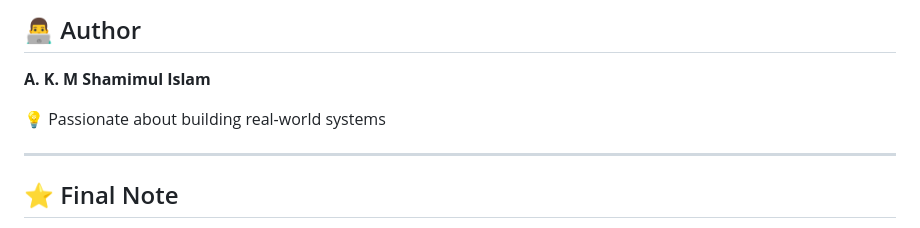
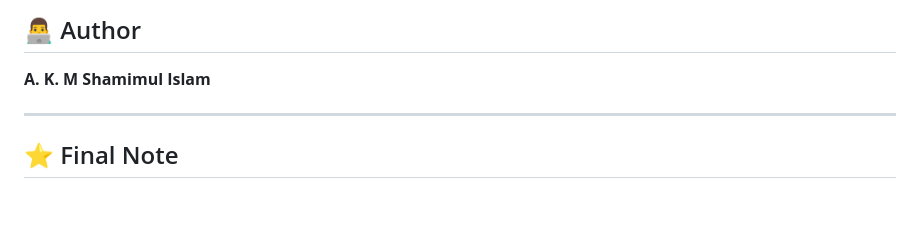
Before and after one commit to akmshamimulislam/Task-Management-Employee-Analytics-System, a Markdown page: README.md, the part around the change. GitHub-like rendering; blank space fills up the shorter version.

```diff
--- a/README.md
+++ b/README.md
@@ -263,8 +263,6 @@ role: "admin"
 
 **A. K. M Shamimul Islam**
 
-💡 Passionate about building real-world systems
-
 ---
 
 ## ⭐ Final Note
```
